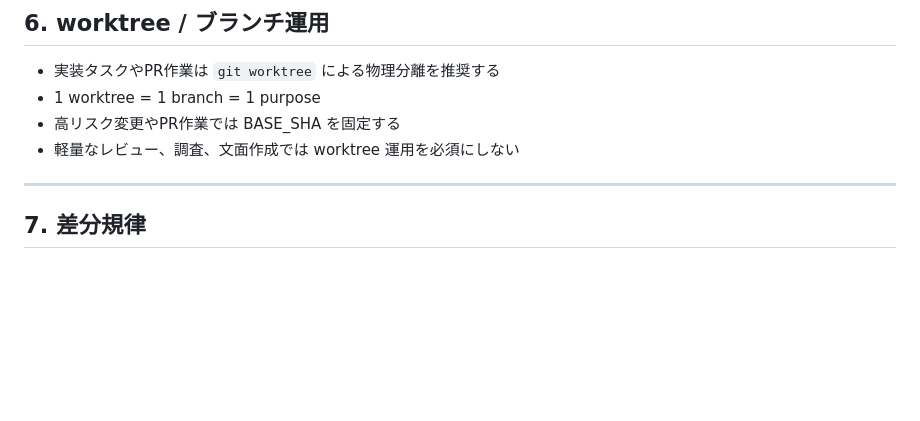
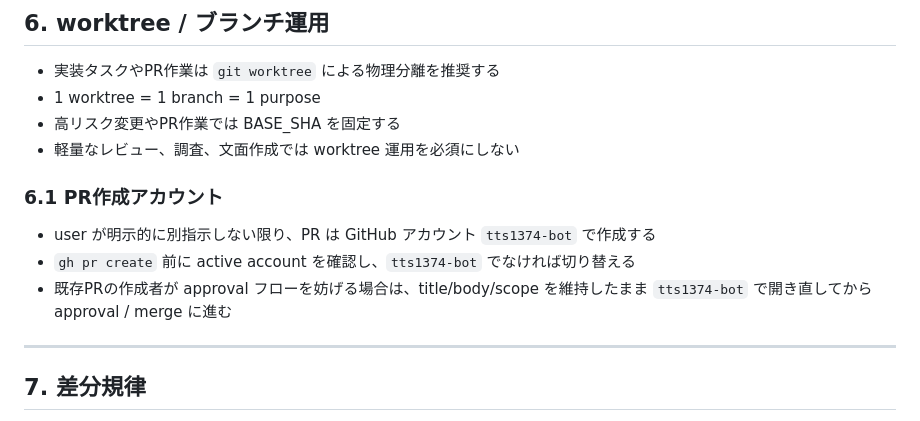
Before and after one commit to tts1374/iidx_score_attack_manager, a Markdown page: WORKFLOW.md, the part around the change. Drawn GitHub-style; blank space fills up the shorter version.

```diff
--- a/WORKFLOW.md
+++ b/WORKFLOW.md
@@ -168,6 +168,12 @@ Local Execution Mode で開始しても、以下のいずれかが出た時点
 - 高リスク変更やPR作業では BASE_SHA を固定する
 - 軽量なレビュー、調査、文面作成では worktree 運用を必須にしない
 
+### 6.1 PR作成アカウント
+
+- user が明示的に別指示しない限り、PR は GitHub アカウント `tts1374-bot` で作成する
+- `gh pr create` 前に active account を確認し、`tts1374-bot` でなければ切り替える
+- 既存PRの作成者が approval フローを妨げる場合は、title/body/scope を維持したまま `tts1374-bot` で開き直してから approval / merge に進む
+
 ---
 
 ## 7. 差分規律
```
Also changed, not shown: AGENTS.md (+6 -1 lines).
